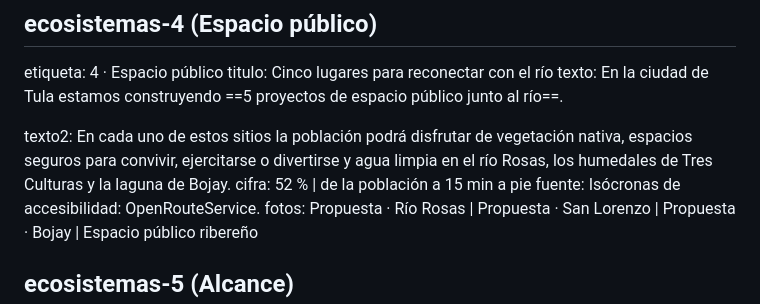
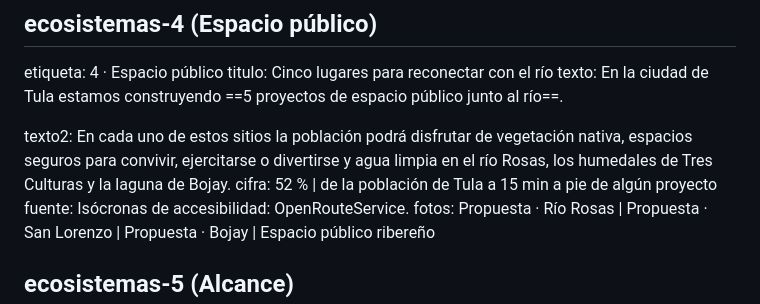
Before and after one commit to Andymsan/rio-tula, a Markdown page: TEXTOS.md, the part around the change. Drawn GitHub-style.

Commit message:
Edición mínima a eEspacio Público 2

```diff
--- a/TEXTOS.md
+++ b/TEXTOS.md
@@ -320,7 +320,7 @@ titulo: Cinco lugares para reconectar con el río
 texto: En la ciudad de Tula estamos construyendo ==5 proyectos de espacio público junto al río==.
 
 texto2: En cada uno de estos sitios la población podrá disfrutar de vegetación nativa, espacios seguros para convivir, ejercitarse o divertirse y agua limpia en el río Rosas, los humedales de Tres Culturas y la laguna de Bojay.
-cifra: 52 % | de la población a 15 min a pie
+cifra: 52 % | de la población de Tula a 15 min a pie de algún proyecto
 fuente: Isócronas de accesibilidad: OpenRouteService.
 fotos: Propuesta · Río Rosas | Propuesta · San Lorenzo | Propuesta · Bojay | Espacio público ribereño
 
```
